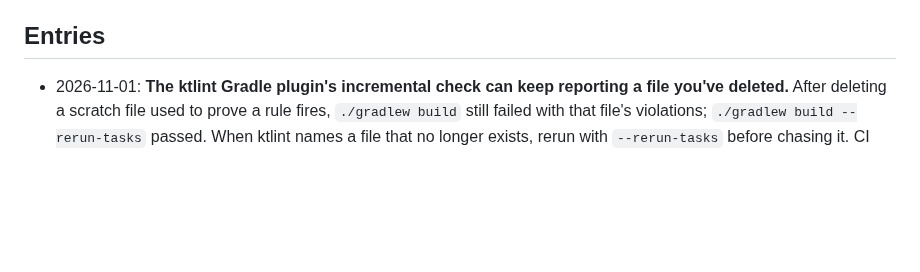
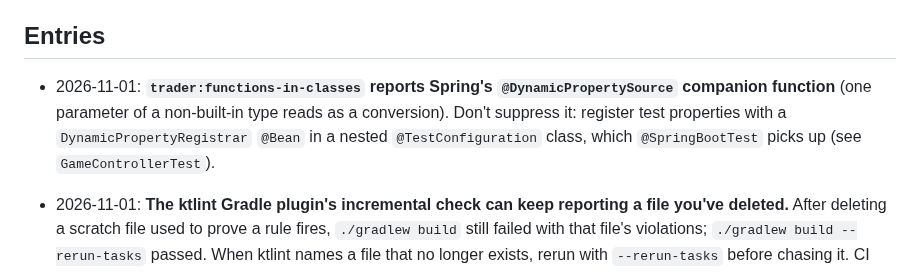
Before and after one commit to quayal/star-trader, a Markdown page: .ai/lessons.md, the part around the change. Rendered like a GitHub page; blank space fills up the shorter version.

```diff
--- a/.ai/lessons.md
+++ b/.ai/lessons.md
@@ -13,6 +13,7 @@ How to add a lesson:
 
 ## Entries
 
+- 2026-11-01: **`trader:functions-in-classes` reports Spring's `@DynamicPropertySource` companion function** (one parameter of a non-built-in type reads as a conversion). Don't suppress it: register test properties with a `DynamicPropertyRegistrar` `@Bean` in a nested `@TestConfiguration` class, which `@SpringBootTest` picks up (see `GameControllerTest`).
 - 2026-11-01: **The ktlint Gradle plugin's incremental check can keep reporting a file you've deleted.** After deleting a scratch file used to prove a rule fires, `./gradlew build` still failed with that file's violations; `./gradlew build --rerun-tasks` passed. When ktlint names a file that no longer exists, rerun with `--rerun-tasks` before chasing it. CI starts clean, so it isn't affected.
 - 2026-11-01: **Corrected by the creator: "prefer extension functions over object functions" meant member functions, not extensions.** I first read the creator's preference as "write `fun Game.toItem()` extensions" and built a rule for that. The creator's actual rule: call a function on the object you have and declare it in that object's class; extensions are only for library classes we can't edit. Where a member function would drag an adapter type into the domain (DynamoDB `AttributeValue`, a web DTO), the mapping goes on the adapter-side class as a constructor or method. Now engineering standards §5, enforced by `trader:functions-in-classes`.
 - 2026-11-01: **To forbid something with ktlint, make a rule report it. Setting the rule to `disabled` only stops the check.** On 2026-10-15 `953cc98` "forbade" trailing commas by disabling ktlint's two trailing-comma rules. That stopped ktlint adding them but also stopped it reporting them, and the rule wasn't written in the engineering standards, so by 2026-11-01 there were 83 commas back across 30 files. The fix: the rules enabled with `ij_kotlin_allow_trailing_comma = false` (and `_on_call_site`). A style rule the creator sets goes in `.ai/engineering-standards.md` and gets a check that fails `./gradlew check`; for one ktlint doesn't have, add a rule to `ktlint-rules/`.
```
Also changed, not shown: .ai/runs/2026-10-31-e02-s03-persist-game-state.md (+7 -0 lines).
